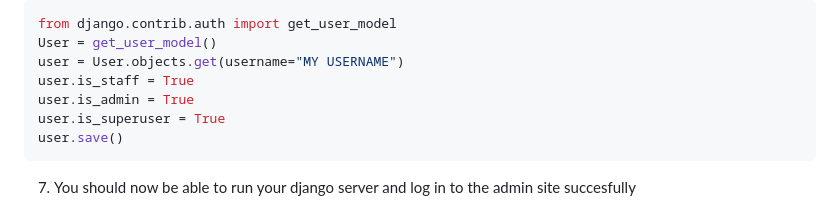
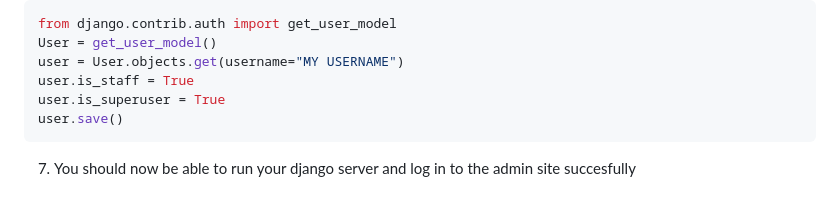
Before and after one commit to waggle-sensor/waggle-auth-app, a Markdown page: README.md, the part around the change. Rendered like a GitHub page.

````diff
--- a/README.md
+++ b/README.md
@@ -118,7 +118,6 @@ from django.contrib.auth import get_user_model
 User = get_user_model()
 user = User.objects.get(username="MY USERNAME")
 user.is_staff = True
-user.is_admin = True
 user.is_superuser = True
 user.save()
 ```
````
